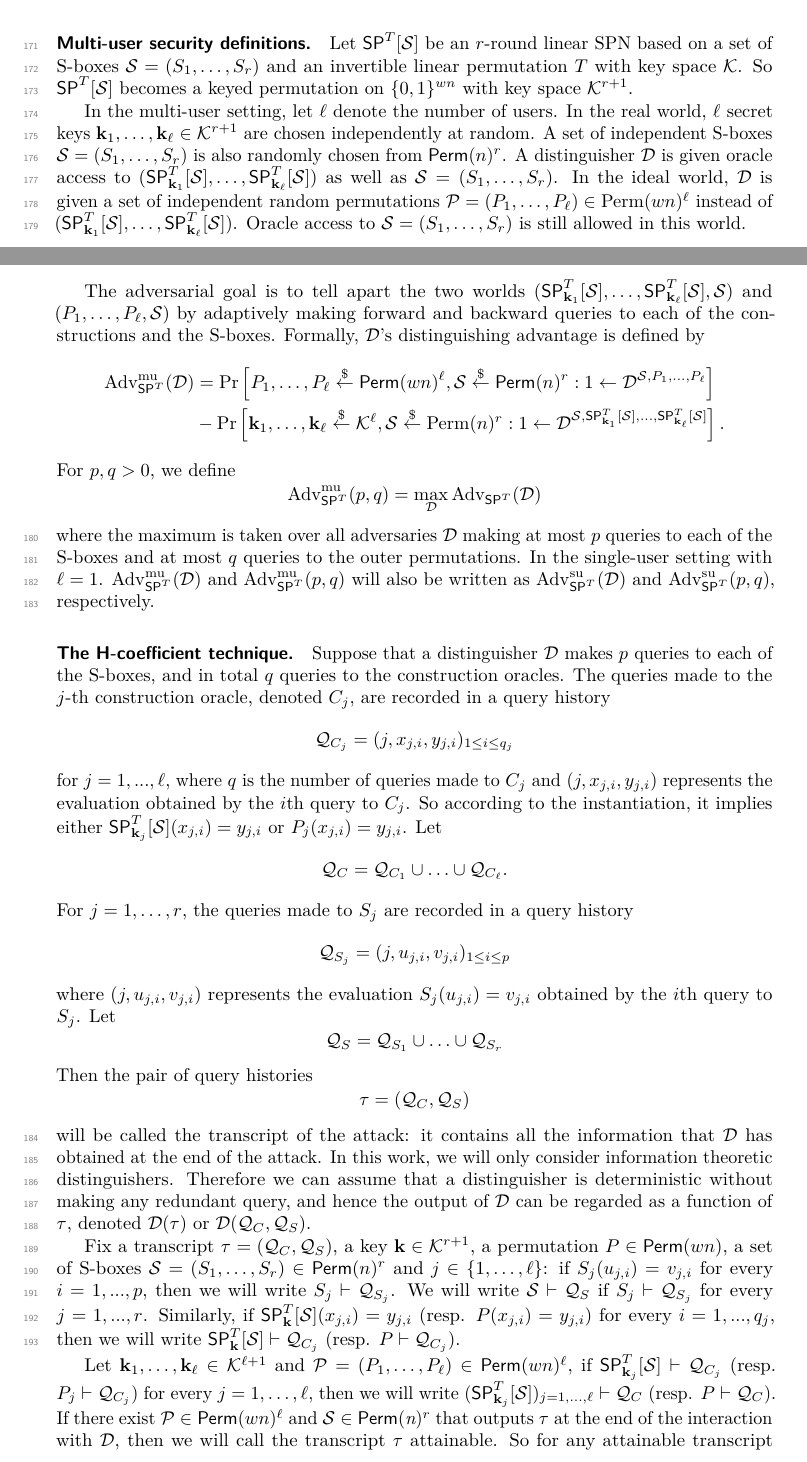
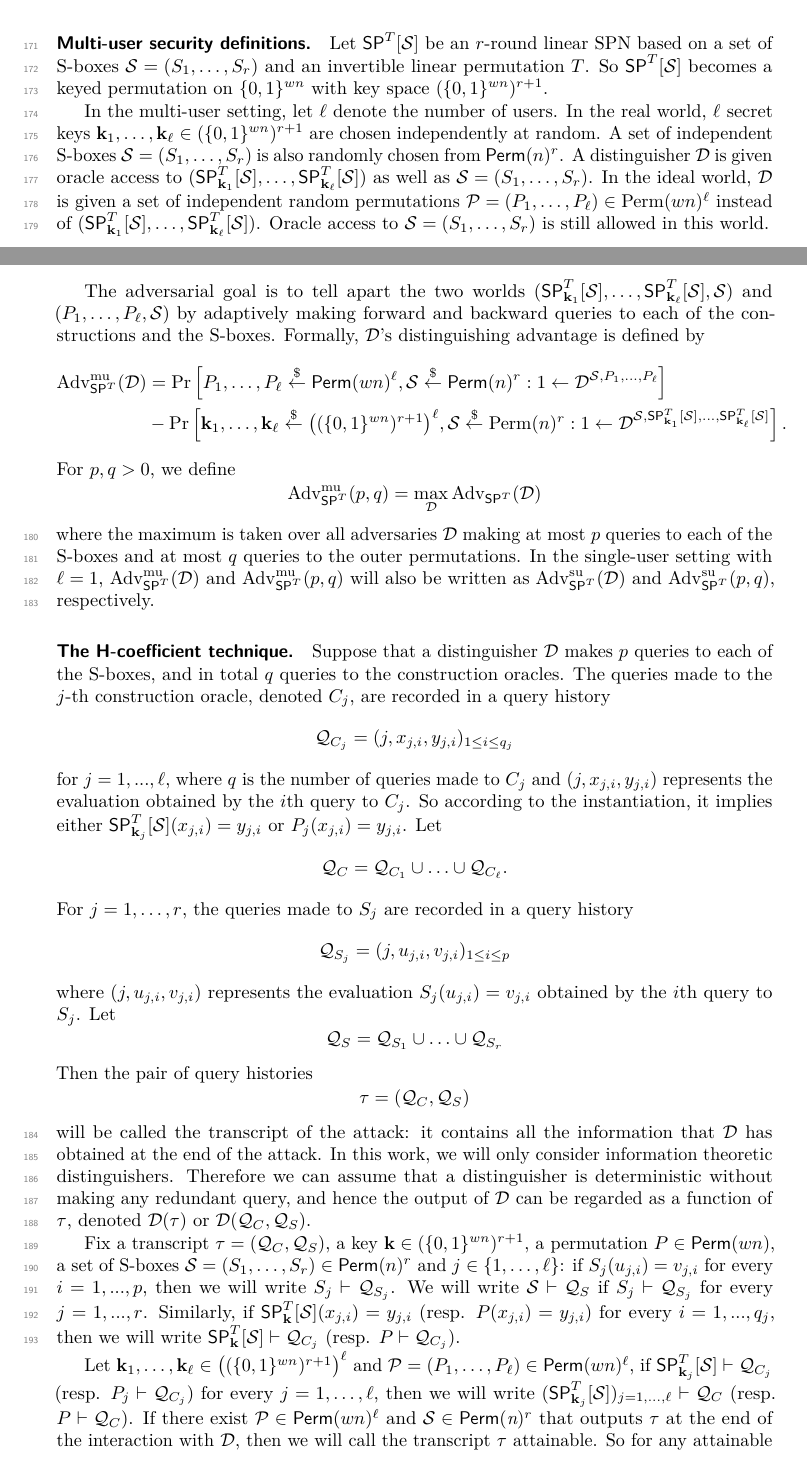
Before and after one commit to yuan12345679/BBB-linear-SPNs, a LaTeX document (FSE-2021-submission/BB-linear-SPN.tex, which reads FSE-2021-submission/chapters/ch2-preliminary.tex): two parts of pages 4 and 5 of 18, joined at a grey line, cut so that both start at the same text. Compiled offline with pdfLaTeX.

Commit message:
Update ch2-preliminary.tex

```diff
--- a/FSE-2021-submission/chapters/ch2-preliminary.tex
+++ b/FSE-2021-submission/chapters/ch2-preliminary.tex
@@ -69,12 +69,12 @@ Note that this model matches the structure of popular SPN ciphers such as the AE
 \paragraph{Multi-user security definitions.}
 
 
-Let $\spn^T[\mathcal{S}]$ be an $r$-round linear SPN based on a set of S-boxes $\mathcal{S}=(S_1, \ldots  ,S_r)$ and an invertible linear permutation $T$ with key space $\calK$. So $\spn^T[\mathcal{S}]$
-becomes a keyed permutation on $\{0, 1\}^{wn}$ with key space $\calK^{r+1}$.
+Let $\spn^T[\mathcal{S}]$ be an $r$-round linear SPN based on a set of S-boxes $\mathcal{S}=(S_1, \ldots  ,S_r)$ and an invertible linear permutation $T$. So $\spn^T[\mathcal{S}]$
+becomes a keyed permutation on $\{0, 1\}^{wn}$ with key space $(\{0,1\}^{wn})^{r+1}$.
 
 
 In the multi-user setting, let $\ell$ denote the number of users. In the real
-world, $\ell$ secret keys $\bfk_1,\ldots,\bfk_\ell\in\calK^{r+1}$ are chosen independently at random.
+world, $\ell$ secret keys $\bfk_1,\ldots,\bfk_\ell\in(\{0,1\}^{wn})^{r+1}$ are chosen independently at random.
 A set of independent S-boxes $\mathcal{S}=(S_1,\ldots,S_r)$ is also randomly chosen from $\textsf{Perm}(n)^r$. A distinguisher \dis is given oracle access to $(\spn_{\bfk_1}^T[\mathcal{S}],\ldots,\spn_{\bfk_\ell}^T[\mathcal{S}])$ as
 well as $\mathcal{S}=(S_1,\ldots,S_r)$. In the ideal world, \dis is given a set of independent
 random permutations ${\calP}=({P}_1,\ldots,{P}_{\ell})\in{\operatorname{Perm}}(wn)^\ell$ instead of $(\spn_{\bfk_1}^T[\mathcal{S}],\ldots,\spn_{\bfk_\ell}^T[\mathcal{S}])$. Oracle access to $\mathcal{S}=(S_1,\ldots,S_r)$ is still allowed in this world.
@@ -87,7 +87,7 @@ defined by
 $$
 \begin{aligned}
 \operatorname{Adv}_{\spn^T}^{\mathrm{mu}}(\mathcal{D}) &=\operatorname{Pr}\left[{P}_1,\ldots,{P}_{\ell} \stackrel{\$}{\leftarrow} {\mathsf{Perm}}(w n)^\ell, \mathcal{S} \stackrel{\$}{\leftarrow} \mathsf{Perm}(n)^{r}: 1 \leftarrow \mathcal{D}^{\mathcal{S}, {P}_{1}, \ldots, {P}_{\ell}}\right] \\
-&-\operatorname{Pr}\left[\mathbf{k}_{1}, \ldots, \mathbf{k}_{\ell} \stackrel{\$}{\leftarrow} \mathcal{K}^{\ell}, \mathcal{S} \stackrel{\$}{\leftarrow} \operatorname{Perm}(n)^{r}: 1 \leftarrow \mathcal{D}^{\mathcal{S}, \spn_{\mathbf{k}_{1}}^T[\mathcal{S}], \ldots, \spn_{\mathbf{k}_{\ell}}^T[\mathcal{S}]}\right].
+&-\operatorname{Pr}\left[\mathbf{k}_{1}, \ldots, \mathbf{k}_{\ell} \stackrel{\$}{\leftarrow} \big((\{0,1\}^{wn})^{r+1}\big)^{\ell}, \mathcal{S} \stackrel{\$}{\leftarrow} \operatorname{Perm}(n)^{r}: 1 \leftarrow \mathcal{D}^{\mathcal{S}, \spn_{\mathbf{k}_{1}}^T[\mathcal{S}], \ldots, \spn_{\mathbf{k}_{\ell}}^T[\mathcal{S}]}\right].
 \end{aligned}
 $$
 %
@@ -97,7 +97,7 @@ $$
 \operatorname{Adv}^{\mathrm{mu}}_{\spn^T}(p, q) = \max _{\mathcal{D}} \operatorname{Adv}_{\spn^T}(\mathcal{D})
 $$
 %
-where the maximum is taken over all adversaries $\mathcal{D}$ making at most $\mathnormal{p}$ queries to each of the S-boxes and at most $\mathnormal{q}$ queries to the outer permutations. In the single-user setting with $\ell = 1$. $\operatorname{Adv}^{\mathrm{mu}}_{\spn^T}(\mathcal{D})$ and $\operatorname{Adv}^{\mathrm{mu}}_{\spn^T}(p, q)$  will also be written as $\operatorname{Adv}^{\mathrm{su}}_{\spn^T}(\mathcal{D})$ and $\operatorname{Adv}^{\mathrm{su}}_{\spn^T}(p, q)$, respectively.
+where the maximum is taken over all adversaries $\mathcal{D}$ making at most $\mathnormal{p}$ queries to each of the S-boxes and at most $\mathnormal{q}$ queries to the outer permutations. In the single-user setting with $\ell = 1$, $\operatorname{Adv}^{\mathrm{mu}}_{\spn^T}(\mathcal{D})$ and $\operatorname{Adv}^{\mathrm{mu}}_{\spn^T}(p, q)$  will also be written as $\operatorname{Adv}^{\mathrm{su}}_{\spn^T}(\mathcal{D})$ and $\operatorname{Adv}^{\mathrm{su}}_{\spn^T}(p, q)$, respectively.
 
 
 
@@ -146,11 +146,11 @@ information theoretic distinguishers. Therefore we can assume that a distinguish
 
 
 
-Fix a transcript $\tau = (\mathcal{Q}_C,\mathcal{Q}_S)$, a key $\bfk \in \mathcal{K}^{r+1}$, a permutation ${P} \in {\mathsf{Perm}}(wn)$,  a set of S-boxes $\mathcal{S}=(S_1, \ldots  ,S_r) \in \mathsf{Perm}(n)^r $ and $j \in \{1, \ldots, \ell \}$: if $S_j(u_{j,i})=v_{j,i}$ for every $i = 1, . . . , p$, then we will write $S_j\vdash\mathcal{Q}_{S_j}$. We will write $\mathcal{S}\vdash\mathcal{Q}_S$ if $S_j\vdash\mathcal{Q}_{S_j}$ for every $j = 1, . . . , r$. Similarly, if
+Fix a transcript $\tau = (\mathcal{Q}_C,\mathcal{Q}_S)$, a key $\bfk \in(\{0,1\}^{wn})^{r+1}$, a permutation ${P} \in {\mathsf{Perm}}(wn)$,  a set of S-boxes $\mathcal{S}=(S_1, \ldots  ,S_r) \in \mathsf{Perm}(n)^r $ and $j \in \{1, \ldots, \ell \}$: if $S_j(u_{j,i})=v_{j,i}$ for every $i = 1, . . . , p$, then we will write $S_j\vdash\mathcal{Q}_{S_j}$. We will write $\mathcal{S}\vdash\mathcal{Q}_S$ if $S_j\vdash\mathcal{Q}_{S_j}$ for every $j = 1, . . . , r$. Similarly, if
 $\spn_{\bfk}^T[\mathcal{S}](x_{j,i}) = y_{j,i}$ (resp. ${P}(x_{j,i}) = y_{j,i}$) for every $i = 1, . . . , q_j$, then we will write $\spn_{\bfk}^T[\mathcal{S}]\vdash\mathcal{Q}_{C_j}$ (resp. ${P}\vdash\mathcal{Q}_{C_j}$).
 
 
-Let $\bfk_1, \ldots ,\bfk_{\ell} \in \mathcal{K}^{\ell+1}$ and ${\mathcal{P}} = ({P}_1, \ldots ,{P}_\ell) \in {\mathsf{Perm}}(wn)^\ell$, if $\spn_{\bfk_j}^T[\mathcal{S}]\vdash\mathcal{Q}_{C_j}$ (resp. ${P}_j\vdash\mathcal{Q}_{C_j}$) for every $j = 1, \ldots ,\ell$, then we will write $(\spn_{\bfk_j}^{T}[\mathcal{S}])_{j = 1, \ldots ,\ell} \vdash \mathcal{Q}_C$ (resp. ${P}\vdash\mathcal{Q}_{C}$).
+Let $\bfk_1, \ldots ,\bfk_{\ell} \in \big((\{0,1\}^{wn})^{r+1}\big)^{\ell}$ and ${\mathcal{P}} = ({P}_1, \ldots ,{P}_\ell) \in {\mathsf{Perm}}(wn)^\ell$, if $\spn_{\bfk_j}^T[\mathcal{S}]\vdash\mathcal{Q}_{C_j}$ (resp. ${P}_j\vdash\mathcal{Q}_{C_j}$) for every $j = 1, \ldots ,\ell$, then we will write $(\spn_{\bfk_j}^{T}[\mathcal{S}])_{j = 1, \ldots ,\ell} \vdash \mathcal{Q}_C$ (resp. ${P}\vdash\mathcal{Q}_{C}$).
 %
 If there exist ${\mathcal{P}} \in {\mathsf{Perm}}(wn)^\ell$ and $\mathcal{S} \in \mathsf{Perm}(\emph{n})^r$ that outputs $\tau$ at the end of the interaction with $\mathcal{D}$, then we will call the transcript $\tau$ attainable. So for any attainable transcript $\tau= (\mathcal{Q}_C,\mathcal{Q}_S)$, there exist ${\mathcal{P}} \in {\mathsf{Perm}}(wn)^\ell$ and $\mathcal{S} \in \mathsf{Perm}(n)^r$ such that ${\mathcal{P}}\vdash\mathcal{Q}_C$ and $\mathcal{S}\vdash\mathcal{Q}_S$. For an attainable transcript $\tau = (\mathcal{Q}_C,\mathcal{Q}_S)$, let
 %
```
Also changed, not shown: FSE-2021-submission/chapters/ch2-preliminary.tex (6 more changed lines).
